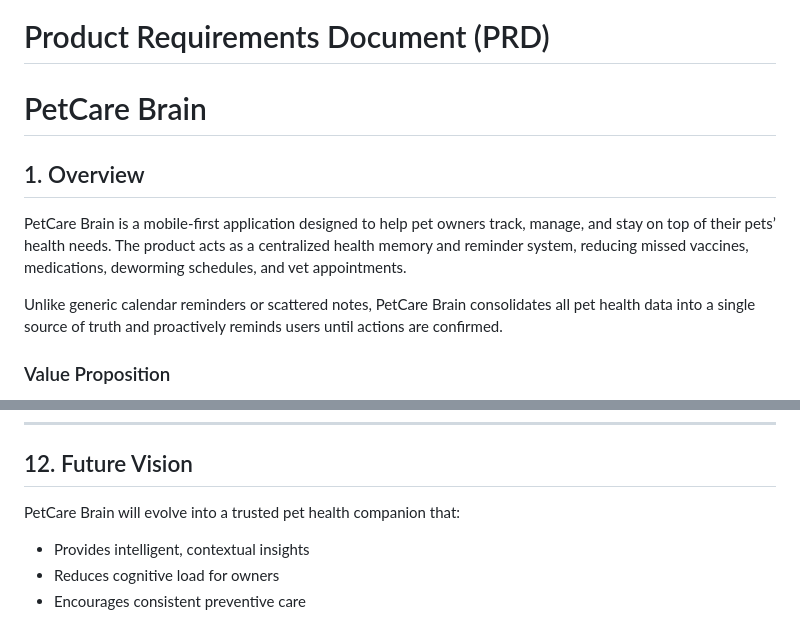
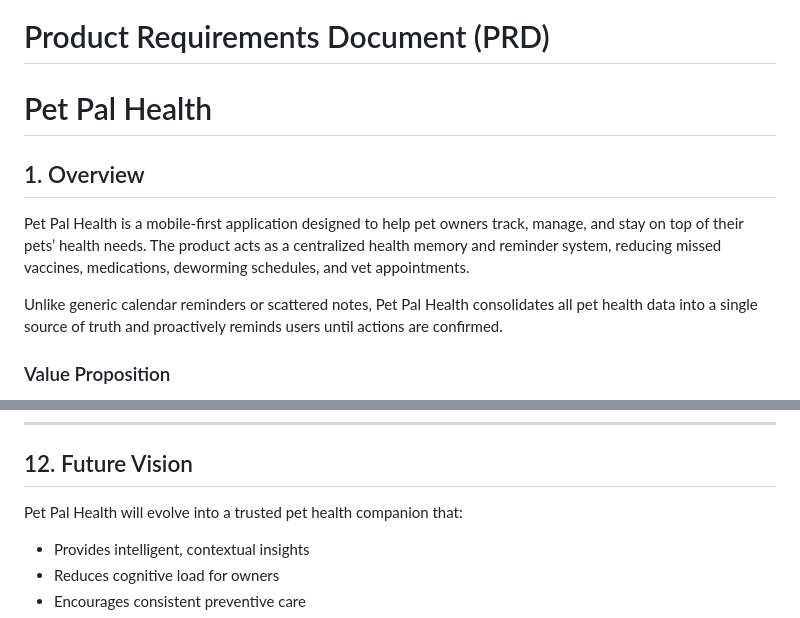
Before and after one commit to Arkemix30/pet-pal-health, a Markdown page: docs/PRD.md, 2 parts joined by grey strips. Rendered like a GitHub page.

Commit message:
docs: rename PetCare Brain to Pet Pal Health

```diff
--- a/docs/PRD.md
+++ b/docs/PRD.md
@@ -1,12 +1,12 @@
 # Product Requirements Document (PRD)
 
-# PetCare Brain
+# Pet Pal Health
 
 ## 1. Overview
 
-PetCare Brain is a mobile-first application designed to help pet owners track, manage, and stay on top of their pets’ health needs. The product acts as a centralized health memory and reminder system, reducing missed vaccines, medications, deworming schedules, and vet appointments.
+Pet Pal Health is a mobile-first application designed to help pet owners track, manage, and stay on top of their pets’ health needs. The product acts as a centralized health memory and reminder system, reducing missed vaccines, medications, deworming schedules, and vet appointments.
 
-Unlike generic calendar reminders or scattered notes, PetCare Brain consolidates all pet health data into a single source of truth and proactively reminds users until actions are confirmed.
+Unlike generic calendar reminders or scattered notes, Pet Pal Health consolidates all pet health data into a single source of truth and proactively reminds users until actions are confirmed.
 
 ### Value Proposition
 
@@ -282,7 +282,7 @@ Primary early focus: user growth and engagement over revenue.
 
 ## 12. Future Vision
 
-PetCare Brain will evolve into a trusted pet health companion that:
+Pet Pal Health will evolve into a trusted pet health companion that:
 
 - Provides intelligent, contextual insights
 - Reduces cognitive load for owners
```
Also changed, not shown: AGENTS.md (+2 -2 lines).
